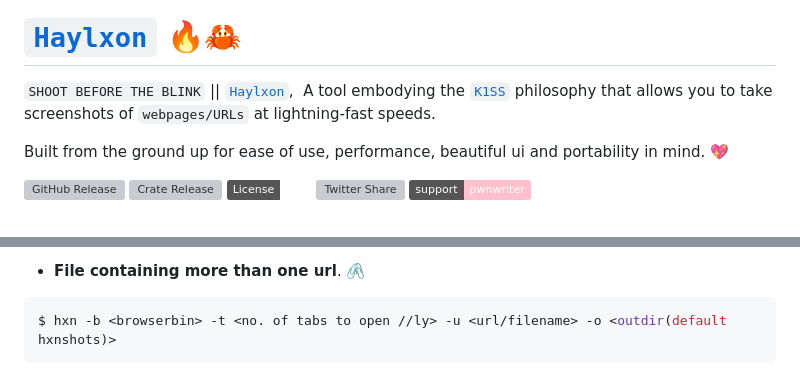
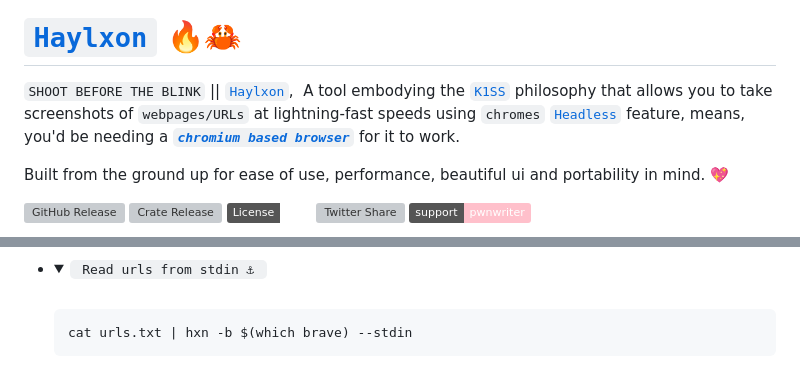
Before and after one commit to pwnwriter/haylxon, a Markdown page: README.md, 2 parts joined by grey strips. Rendered like a GitHub page; folded sections open; badges without logos; grey boxes are pictures that could not be loaded.

````diff
--- a/README.md
+++ b/README.md
@@ -1,7 +1,7 @@
 <img src="https://raw.githubusercontent.com/pwnwriter/haylxon/showcase/hxn-transparent.png"  width="240" align="right">
 
 # [`Haylxon`](https://github.com/pwnwriter/haylxon) 🔥🦀
-`SHOOT BEFORE THE BLINK` ||  [`Haylxon`](https://github.com/pwnwriter/haylxon/),&nbsp; A tool embodying the [`K1SS`](https://en.wikipedia.org/wiki/KISS_principle) philosophy that allows you to take screenshots of `webpages/URLs` at lightning-fast speeds.
+`SHOOT BEFORE THE BLINK` ||  [`Haylxon`](https://github.com/pwnwriter/haylxon/),&nbsp; A tool embodying the [`K1SS`](https://en.wikipedia.org/wiki/KISS_principle) philosophy that allows you to take screenshots of `webpages/URLs` at lightning-fast speeds using `chromes` [`Headless`](https://en.wikipedia.org/wiki/Headless) feature, means, you'd be needing a [***`chromium based browser`***](https://en.wikipedia.org/wiki/Chromium_(web_browser)) for it to work.
 
 Built from the ground up for ease of use, performance, beautiful ui and portability in mind. 💖
 
@@ -99,6 +124,10 @@ Built from the ground up for ease of use, performance, beautiful ui and portabil
 
-   - **File containing more than one url**. 🖇️
+</details>
+
+- <details> <summary><code> Read urls from stdin ⚓ </code></summary>
+  &nbsp;
+
    ```bash
-   $ hxn -b <browserbin> -t <no. of tabs to open //ly> -u <url/filename> -o <outdir(default hxnshots)>
+   cat urls.txt | hxn -b $(which brave) --stdin
    ```
 
````
Also changed, not shown: other parts of README.md (+81 -56 lines).
